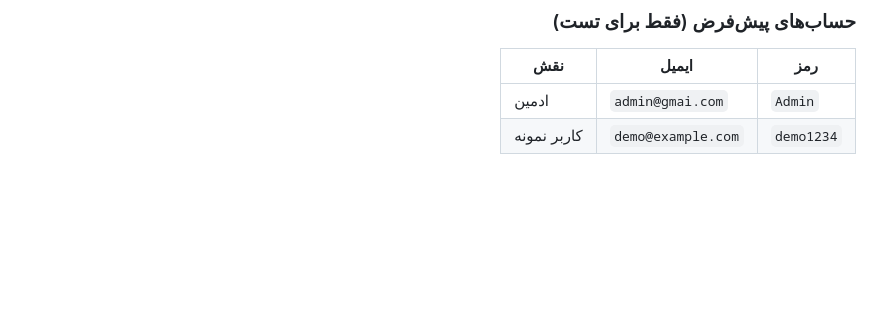
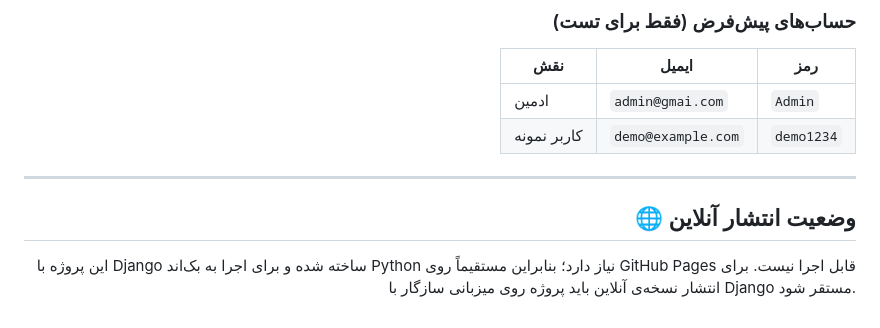
Before and after one commit to HawrehSensei89/ShopWedsite, a Markdown page: README.md, the part around the change. Drawn GitHub-style; blank space fills up the shorter version.

Commit message:
Update README with deployment note

```diff
--- a/README.md
+++ b/README.md
@@ -112,3 +112,10 @@ python manage.py runserver
 |---|---|---|
 | ادمین | `admin@gmai.com` | `Admin` |
 | کاربر نمونه | `demo@example.com` | `demo1234` |
+
+
+---
+
+## 🌐 وضعیت انتشار آنلاین
+
+این پروژه با Django ساخته شده و برای اجرا به بک‌اند Python نیاز دارد؛ بنابراین مستقیماً روی GitHub Pages قابل اجرا نیست. برای انتشار نسخه‌ی آنلاین باید پروژه روی میزبانی سازگار با Django مستقر شود.
```
